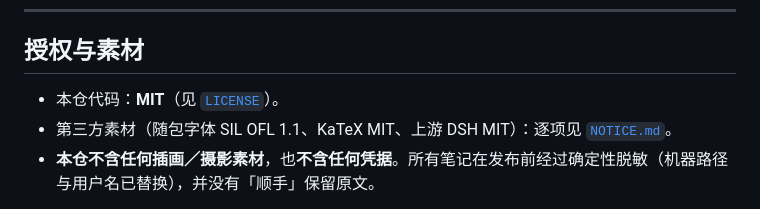
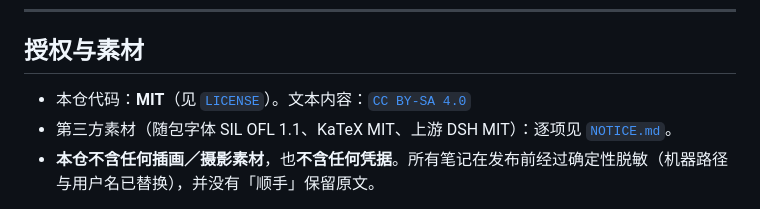
Before and after one commit to la-sandrone/dsh-taller-y-relojeria-de-sandrone, a Markdown page: README.md, the part around the change. Drawn GitHub-style.

Commit message:
Update licensing details in README.md
Add licensing information for text content.

```diff
--- a/README.md
+++ b/README.md
@@ -64,7 +64,7 @@
 
 ## 授权与素材
 
-- 本仓代码：**MIT**（见 [`LICENSE`](LICENSE)）。
+- 本仓代码：**MIT**（见 [`LICENSE`](LICENSE)）。文本内容：[`CC BY-SA 4.0`](https://creativecommons.org/licenses/by-sa/4.0/deed.zh-hans)
 - 第三方素材（随包字体 SIL OFL 1.1、KaTeX MIT、上游 DSH MIT）：逐项见 [`NOTICE.md`](NOTICE.md)。
 - **本仓不含任何插画／摄影素材**，也**不含任何凭据**。所有笔记在发布前经过确定性脱敏（机器路径与用户名已替换），并没有「顺手」保留原文。
 
```
